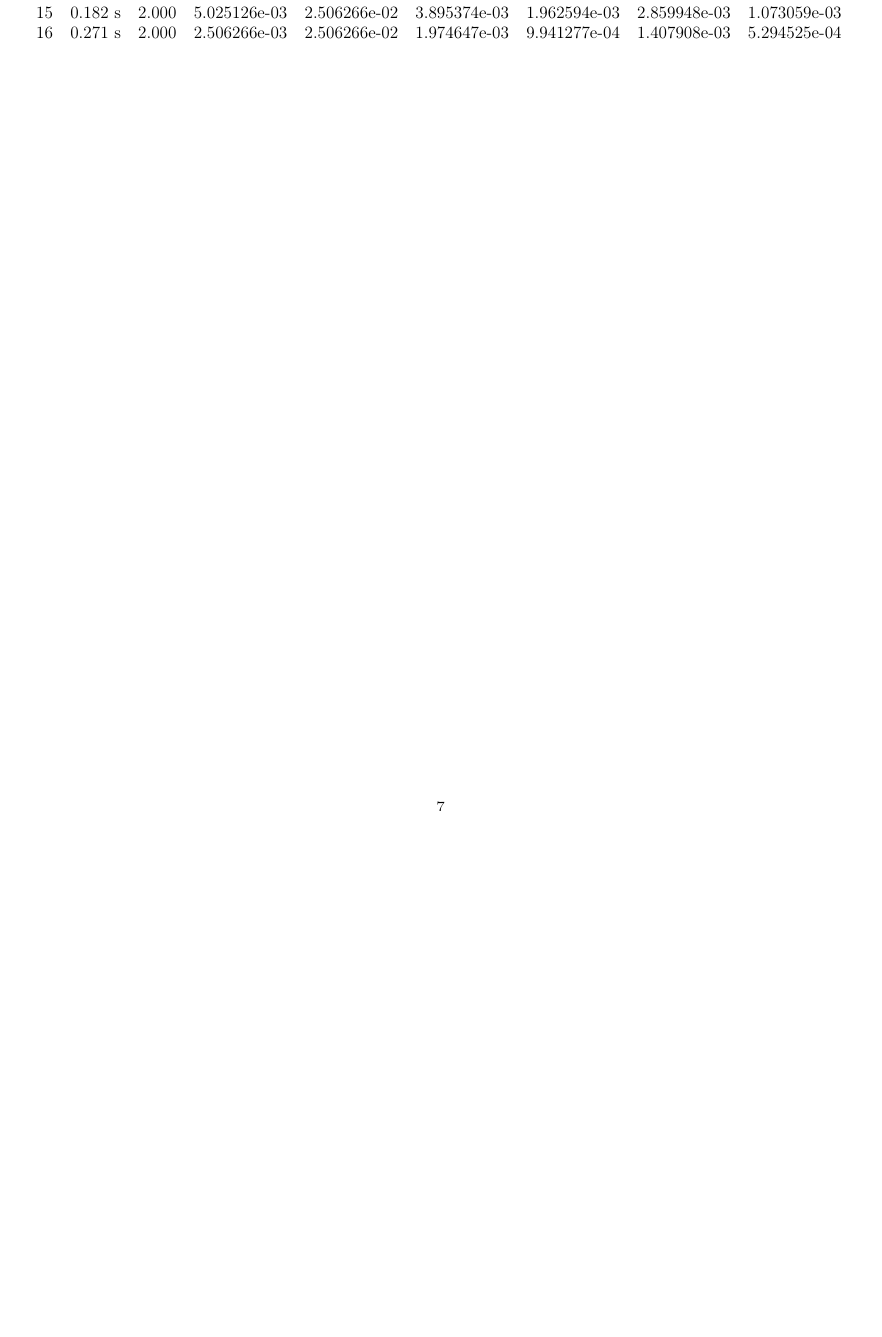
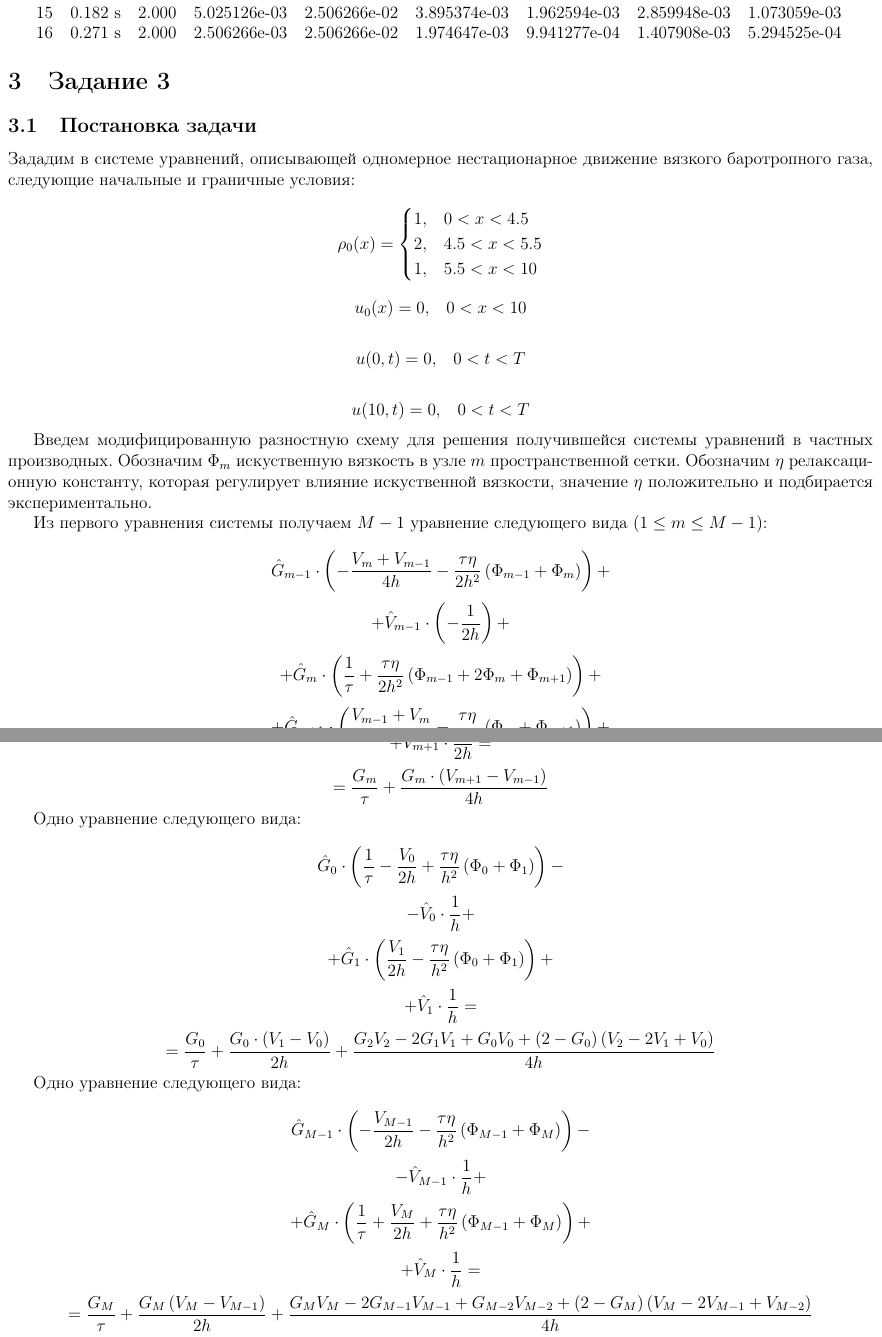
Before and after one commit to tenpercent/navier-stokes, a LaTeX document (doc/pdesolver/about.tex): part of page 7 of 7 before the commit and two parts of pages 7 and 8 of 10 after it, the two joined at a grey line, cut so that both start at the same text, the shorter picture padded with empty space. Compiled offline with pdfLaTeX.

Commit message:
more report

```diff
--- a/doc/pdesolver/about.tex
+++ b/doc/pdesolver/about.tex
@@ -401,3 +401,106 @@ $J\left[k\right]$,  $diag + 1 \leq k < diag + nzcount + 1$ ~--- номер ст
 \end{tabular}
 \end{center}
 
+\section{Задание 3}
+
+\subsection{Постановка задачи}
+
+Зададим в системе уравнений, описывающей одномерное нестационарное движение вязкого баротропного газа, следующие начальные и граничные условия:
+
+$$
+\rho_0(x) =
+\begin{cases}
+1{,} & 0 < x < 4.5 \\
+2{,} & 4.5 < x < 5.5\\
+1{,} & 5.5 < x < 10
+\end{cases}
+$$
+
+$$
+u_0(x) = 0{,}\quad 0 < x < 10
+$$
+
+$$
+u(0{,}\, t) = 0{,}\quad 0 < t < T
+$$
+
+$$
+u(10{,}\, t) = 0{,}\quad 0 < t < T
+$$
+
+Введем модифицированную разностную схему для решения получившейся системы уравнений в частных производных.
+Обозначим $\Phi_{m}$ искуственную вязкость в узле $m$ пространственной сетки. Обозначим $\eta$ ре\-лак\-саци\-онную константу, которая регулирует влияние искуственной вязкости, значение $\eta$ положительно и подбирается экс\-пери\-мен\-тально.
+
+Из первого уравнения системы получаем $M - 1$ уравнение следующего вида ($1 \leq m \leq M - 1$):
+
+$$
+\hat{G}_{m-1} \cdot \left( -\frac{V_m + V_{m-1}}{4h} - \frac{\tau\eta}{2h^2}\left(\Phi_{m-1} + \Phi_{m}\right) \right)
++
+$$
+$$
++ \hat{V}_{m-1} \cdot \left(-\frac{1}{2h}\right)
++
+$$
+$$
++ \hat{G}_{m} \cdot \left(\frac{1}{\tau} + \frac{\tau\eta}{2h^2}\left(\Phi_{m-1} + 2\Phi_{m} + \Phi_{m + 1}\right)\right)
++
+$$
+$$
++ \hat{G}_{m+1} \cdot \left(\frac{V_{m-1} + V_m}{4h} - \frac{\tau\eta}{2h^2}\left(\Phi_{m} + \Phi_{m+1}\right)\right)
++
+$$
+$$
++ \hat{V}_{m+1} \cdot \frac{1}{2h} = $$
+$$
+= \frac{G_m}{\tau} +
+  \frac{G_m \cdot \left( V_{m+1} - V_{m-1} \right)}{4h}
+$$
+
+Одно уравнение следующего вида:
+
+$$
+  \hat{G}_0 \cdot \left( \frac{1}{\tau} - \frac{V_0}{2h} + \frac{\tau\eta}{h^2}\left(\Phi_{0} + \Phi_{1}\right)\right)
+-
+$$
+$$
+- \hat{V}_0 \cdot \frac{1}{h}
++
+$$
+$$
++ \hat{G}_1 \cdot \left(\frac{V_1}{2h} - \frac{\tau\eta}{h^2}\left(\Phi_{0} + \Phi_{1}\right)\right)
++
+$$
+$$
++ \hat{V}_1 \cdot \frac{1}{h}
+=
+$$
+$$
+= \frac{G_0}{\tau} +
+  \frac{G_0 \cdot \left( V_1 - V_0 \right)}{2h} +
+  \frac{G_2 V_2 - 2 G_1 V_1 + G_0 V_0 +
+      \left( 2 - G_0 \right) \left( V_2 - 2 V_1 + V_0 \right)}{4h}
+$$
+
+Одно уравнение следующего вида:
+
+$$
+\hat{G}_{M-1} \cdot \left(-\frac{V_{M-1}}{2h} - \frac{\tau\eta}{h^2}\left(\Phi_{M-1} + \Phi_{M}\right)\right)
+-
+$$
+$$
+- \hat{V}_{M-1} \cdot \frac{1}{h}
++
+$$
+$$
++ \hat{G}_{M}   \cdot \left( \frac{1}{\tau} + \frac{V_M}{2h} + \frac{\tau\eta}{h^2}\left(\Phi_{M-1} + \Phi_{M}\right)\right)
++
+$$
+$$
++ \hat{V}_{M}   \cdot \frac{1}{h}
+=
+$$
+$$
+= \frac{G_M}{\tau} +
+  \frac{G_M \left( V_M - V_{M-1} \right) }{2h} +
+  \frac{G_M V_M - 2 G_{M-1} V_{M-1} + G_{M-2} V_{M-2} +
+      \left( 2 - G_M \right) \left( V_M - 2 V_{M-1} + V_{M-2} \right) }{4h}
```
Also changed, not shown: doc/pdesolver/about.tex (100 more changed lines).
